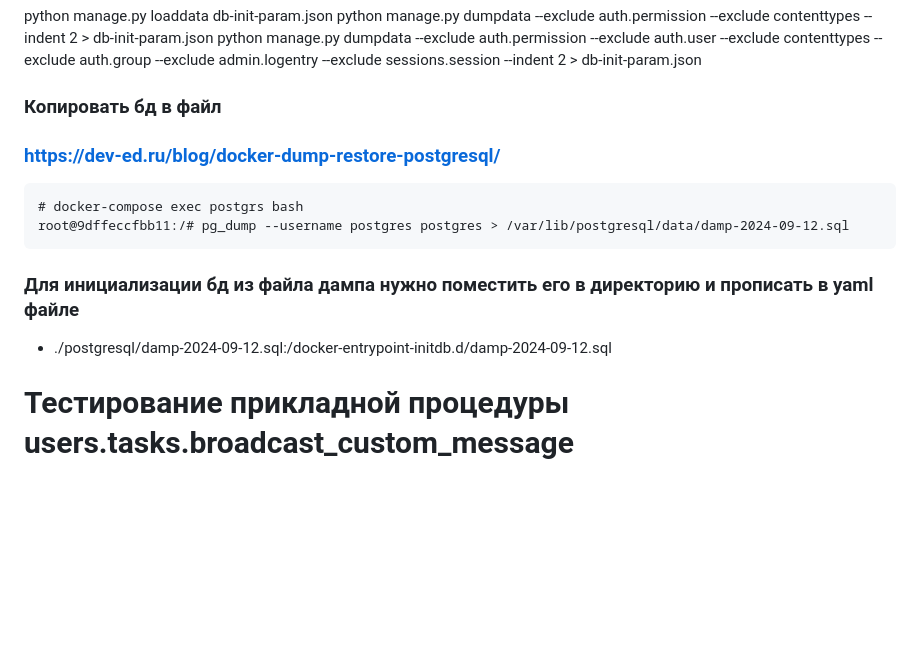
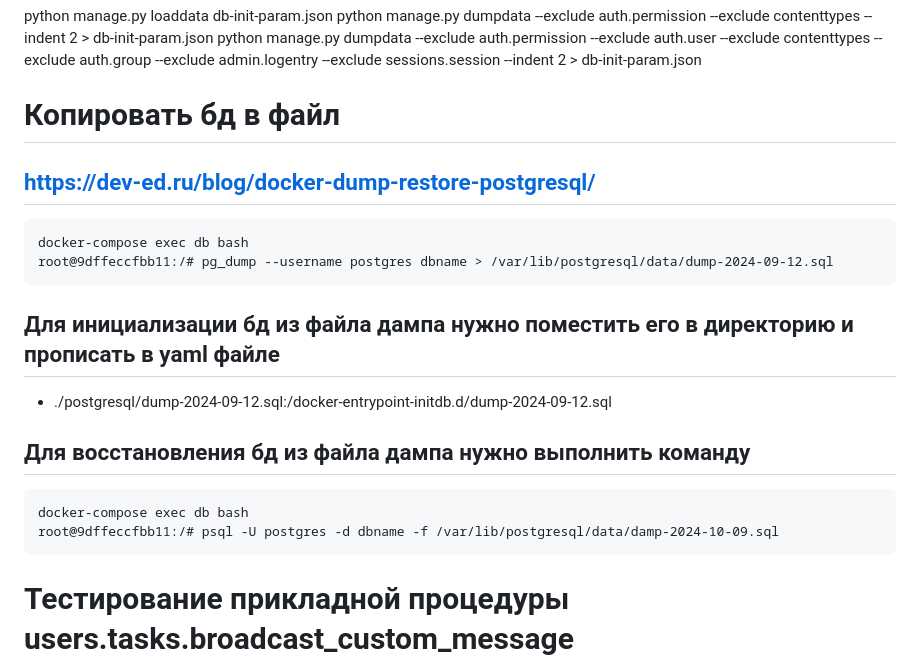
Before and after one commit to SergeyMi37/reports-iris-telebot, a Markdown page: README.md, the part around the change. Drawn GitHub-style; blank space fills up the shorter version.

````diff
--- a/README.md
+++ b/README.md
@@ -63,15 +63,20 @@ python manage.py runserver
 python manage.py loaddata db-init-param.json
 python manage.py dumpdata --exclude auth.permission --exclude contenttypes --indent 2 > db-init-param.json
 python manage.py dumpdata --exclude auth.permission --exclude auth.user --exclude contenttypes --exclude auth.group --exclude admin.logentry --exclude sessions.session --indent 2 > db-init-param.json
-### Копировать бд в файл
-### https://dev-ed.ru/blog/docker-dump-restore-postgresql/
+# Копировать бд в файл
+## https://dev-ed.ru/blog/docker-dump-restore-postgresql/
 ```
-# docker-compose exec postgrs bash
-root@9dffeccfbb11:/# pg_dump --username postgres postgres > /var/lib/postgresql/data/damp-2024-09-12.sql
+docker-compose exec db bash
+root@9dffeccfbb11:/# pg_dump --username postgres dbname > /var/lib/postgresql/data/dump-2024-09-12.sql
 ```
-### Для инициализации бд из файла дампа нужно поместить его в директорию и прописать в yaml файле
-- ./postgresql/damp-2024-09-12.sql:/docker-entrypoint-initdb.d/damp-2024-09-12.sql
+## Для инициализации бд из файла дампа нужно поместить его в директорию и прописать в yaml файле
+- ./postgresql/dump-2024-09-12.sql:/docker-entrypoint-initdb.d/dump-2024-09-12.sql
 
+## Для восстановления бд из файла дампа нужно выполнить команду
+```
+docker-compose exec db bash
+root@9dffeccfbb11:/# psql -U postgres -d dbname -f /var/lib/postgresql/data/damp-2024-10-09.sql
+```
 
 # Тестирование прикладной процедуры users.tasks.broadcast_custom_message
 # Роли, которые должны быть у пользователей которым посылать сообщения
````
